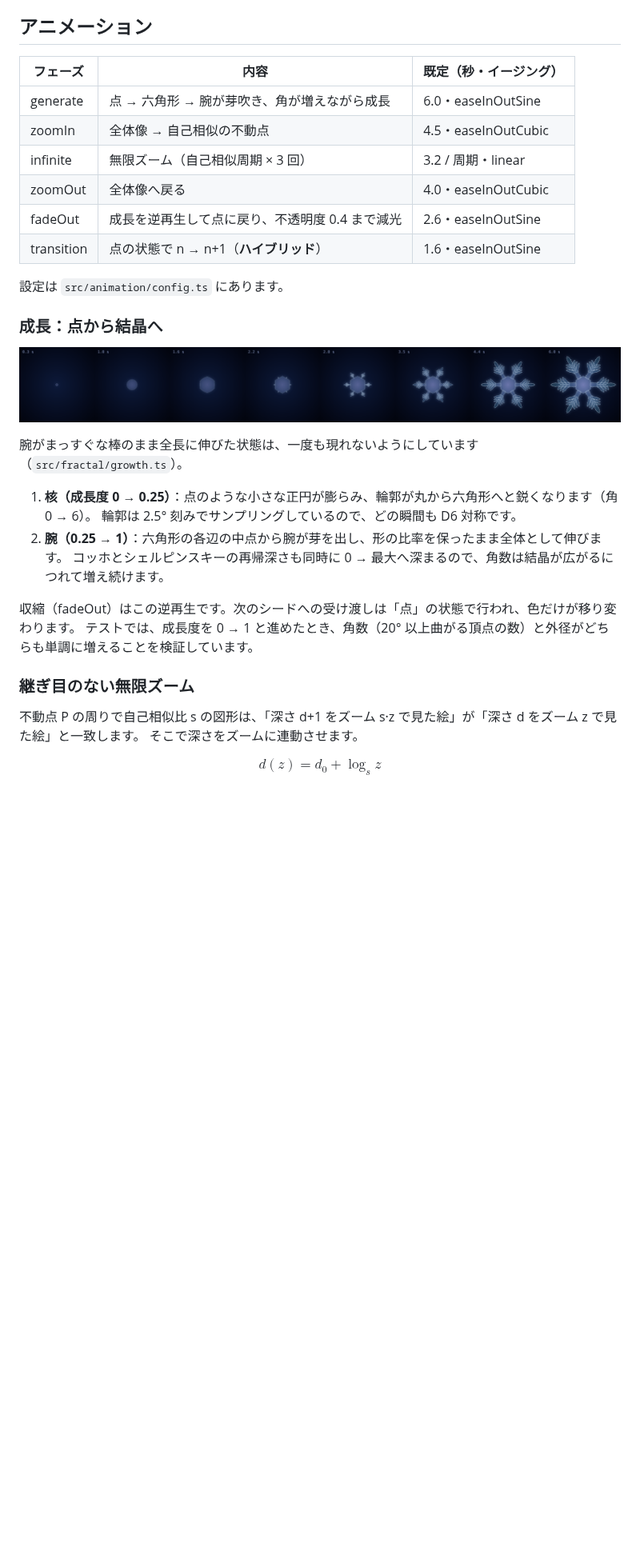
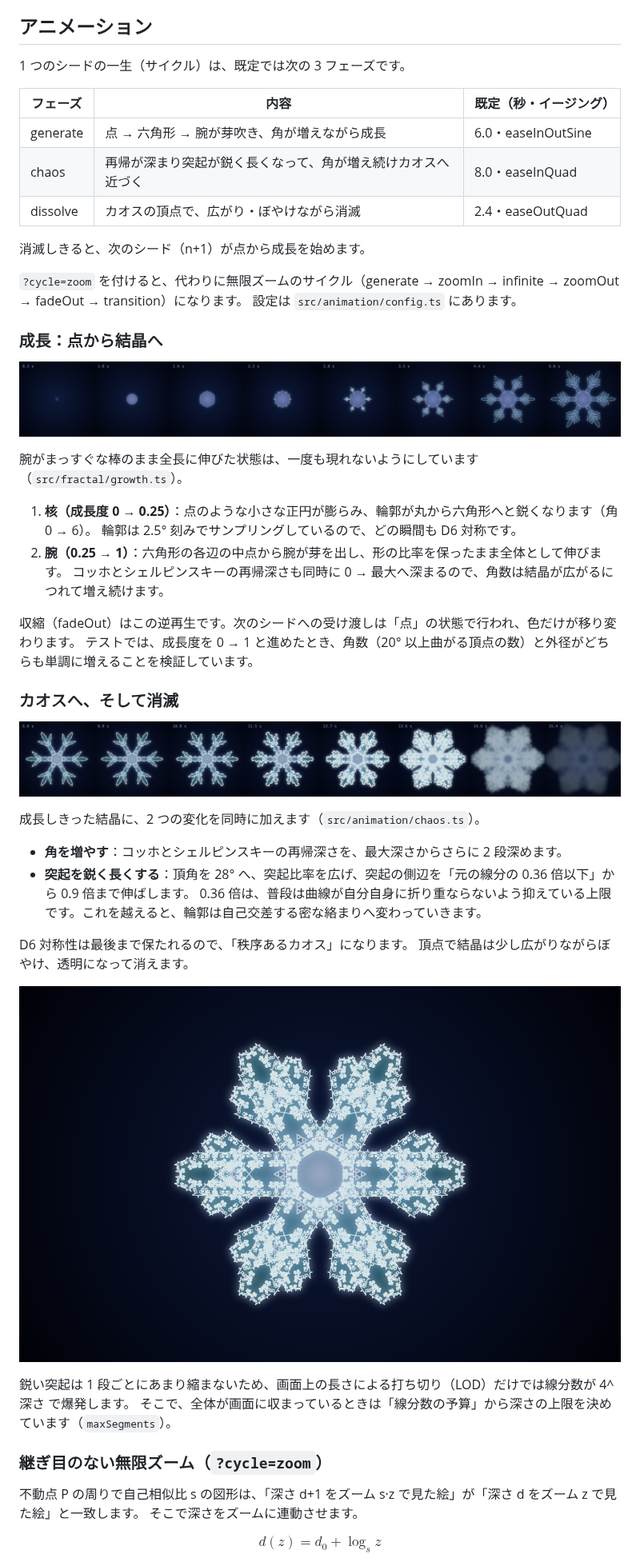
Before and after one commit to York-14/Design-portfolio-3, a Markdown page: README.md, the part around one of its changes. Shown at 80% size. Drawn GitHub-style; pictures changed too: docs/chaos-peak.png (added), docs/chaos.png (added), docs/growth.png; blank space fills up the shorter version.

Commit message:
docs: describe the chaos cycle and add chaos screenshots
Co-Authored-By: Claude Opus 5.5 <noreply@anthropic.com>
Claude-Session: https://claude.ai/code/session_01VQEgqJsmknEoff6SVQPg94

```diff
--- a/README.md
+++ b/README.md
@@ -118,15 +118,17 @@ $d \ge 18$ の中で、使う全軸が小さい分母の有理数から十分離
 
 ## アニメーション
 
-| フェーズ   | 内容                                            | 既定（秒・イージング） |
-| ---------- | ----------------------------------------------- | ---------------------- |
-| generate   | 点 → 六角形 → 腕が芽吹き、角が増えながら成長    | 6.0・easeInOutSine     |
-| zoomIn     | 全体像 → 自己相似の不動点                       | 4.5・easeInOutCubic    |
-| infinite   | 無限ズーム（自己相似周期 × 3 回）               | 3.2 / 周期・linear     |
-| zoomOut    | 全体像へ戻る                                    | 4.0・easeInOutCubic    |
-| fadeOut    | 成長を逆再生して点に戻り、不透明度 0.4 まで減光 | 2.6・easeInOutSine     |
-| transition | 点の状態で n → n+1（**ハイブリッド**）          | 1.6・easeInOutSine     |
+1 つのシードの一生（サイクル）は、既定では次の 3 フェーズです。
 
+| フェーズ | 内容                                                         | 既定（秒・イージング） |
+| -------- | ------------------------------------------------------------ | ---------------------- |
+| generate | 点 → 六角形 → 腕が芽吹き、角が増えながら成長                 | 6.0・easeInOutSine     |
+| chaos    | 再帰が深まり突起が鋭く長くなって、角が増え続けカオスへ近づく | 8.0・easeInQuad        |
+| dissolve | カオスの頂点で、広がり・ぼやけながら消滅                     | 2.4・easeOutQuad       |
+
+消滅しきると、次のシード（n+1）が点から成長を始めます。
+
+`?cycle=zoom` を付けると、代わりに無限ズームのサイクル（generate → zoomIn → infinite → zoomOut → fadeOut → transition）になります。
 設定は `src/animation/config.ts` にあります。
 
 ### 成長：点から結晶へ
@@ -143,7 +145,25 @@ $d \ge 18$ の中で、使う全軸が小さい分母の有理数から十分離
 収縮（fadeOut）はこの逆再生です。次のシードへの受け渡しは「点」の状態で行われ、色だけが移り変わります。
 テストでは、成長度を 0 → 1 と進めたとき、角数（20° 以上曲がる頂点の数）と外径がどちらも単調に増えることを検証しています。
 
-### 継ぎ目のない無限ズーム
+### カオスへ、そして消滅
+
+[![seed #0004 のカオスと消滅](docs/chaos.png)]({D}?seed=4&at=6)
+
+成長しきった結晶に、2 つの変化を同時に加えます（`src/animation/chaos.ts`）。
+
+- **角を増やす**：コッホとシェルピンスキーの再帰深さを、最大深さからさらに 2 段深めます。
+- **突起を鋭く長くする**：頂角を 28° へ、突起比率を広げ、突起の側辺を「元の線分の 0.36 倍以下」から 0.9 倍まで伸ばします。
+  0.36 倍は、普段は曲線が自分自身に折り重ならないよう抑えている上限です。これを越えると、輪郭は自己交差する密な絡まりへ変わっていきます。
+
+D6 対称性は最後まで保たれるので、「秩序あるカオス」になります。
+頂点で結晶は少し広がりながらぼやけ、透明になって消えます。
+
+[![カオスの頂点](docs/chaos-peak.png)]({D}?seed=4&at=13)
+
+鋭い突起は 1 段ごとにあまり縮まないため、画面上の長さによる打ち切り（LOD）だけでは線分数が 4^深さ で爆発します。
+そこで、全体が画面に収まっているときは「線分数の予算」から深さの上限を決めています（`maxSegments`）。
+
+### 継ぎ目のない無限ズーム（`?cycle=zoom`）
 
 不動点 P の周りで自己相似比 s の図形は、「深さ d+1 をズーム s·z で見た絵」が「深さ d をズーム z で見た絵」と一致します。
 そこで深さをズームに連動させます。
```
Also changed, not shown: other parts of README.md (+8 -7 lines), docs/hero.png, 2 other files.
